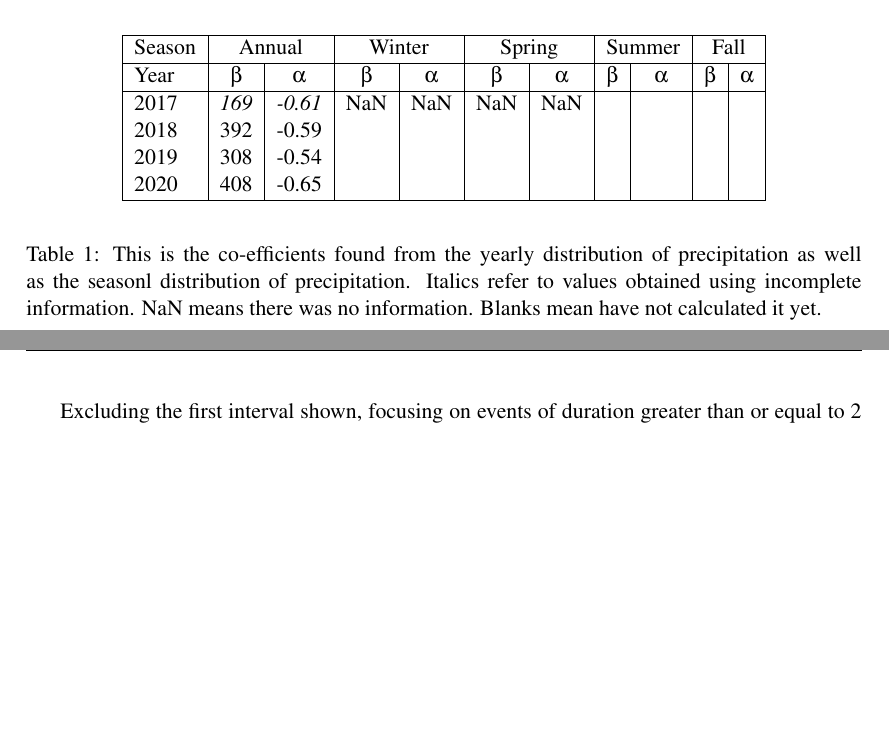
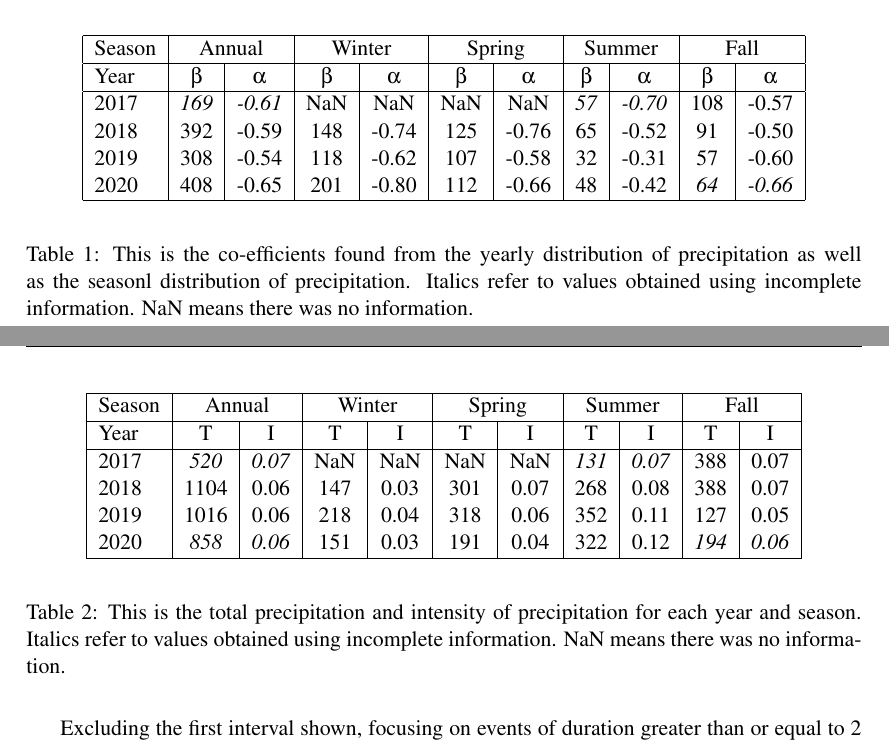
Before and after one commit to zhangt3-e/senior_thesis, a LaTeX thesis (ST2021/thesis.tex): two parts of pages 9 and 12 of 13 before the commit and two parts of pages 9 and 12 of 14 after it, joined at a grey line, cut so that both start at the same text, the shorter picture padded with empty space. Compiled offline with pdfLaTeX.

Commit message:
Adding tables

```diff
--- a/ST2021/thesis.tex
+++ b/ST2021/thesis.tex
@@ -132,14 +132,14 @@ fit is used for events $E_j^2$ and correspondingly graphed.
 			\hline
 			Year      & $\beta $ & $\alpha$  & $\beta $ & $\alpha$ & $\beta $ & $\alpha$ & $\beta $ & $\alpha$ & $\beta $ & $\alpha$\\
 			\hline
-			2017      & \textit{169}  & \textit{-0.61}  & NaN & NaN & NaN & NaN &  &  &  &   \\
-			2018      & 392           & -0.59  &  & &  & &  &  &  &   \\
-			2019      & 308           & -0.54  &  & &  & &  &  &  & \\
-			2020      & 408           & -0.65   &   & &  & &  &  &  &\\
+			2017      & \textit{169}  & \textit{-0.61}  & NaN & NaN & NaN & NaN & \textit{57}  & \textit{-0.70}  & 108  & -0.57  \\
+			2018      & 392           & -0.59  & 148 & -0.74 & 125 & -0.76 & 65  & -0.52  & 91 & -0.50  \\
+			2019      & 308           & -0.54  & 118  & -0.62 & 107 & -0.58 & 32 & -0.31  & 57 &  -0.60 \\
+			2020      & 408           & -0.65   & 201  & -0.80 & 112  & -0.66 & 48  & -0.42 & \textit{64} & \textit{-0.66}\\
 			\hline
 		\end{tabular}
 	\end{center}
-	\caption[Year comparison of coefficients]{This is the co-efficients found from the yearly distribution of precipitation as well as the seasonl distribution of precipitation. Italics refer to values obtained using incomplete information. NaN means there was no information. Blanks mean have not calculated it yet.}
+	\caption[Year comparison of coefficients]{This is the co-efficients found from the yearly distribution of precipitation as well as the seasonl distribution of precipitation. Italics refer to values obtained using incomplete information. NaN means there was no information. }
 \end{table}
 
 \begin{figure}[t]
@@ -188,6 +188,23 @@ fit is used for events $E_j^2$ and correspondingly graphed.
 %Is the exponential different for W/S/S/F? Can you tell the difference?
 %Is the exponential different for different years? Can you tell the
 %difference?  And what summarizes it all.
+\begin{table}[t]
+	\begin{center}
+		\begin{tabular}{|l|*{11}{c|}r|}
+			\hline
+			Season    &       \multicolumn{2}{|c|}{Annual}          & \multicolumn{2}{|c|}{Winter}& \multicolumn{2}{|c|}{Spring}  & \multicolumn{2}{|c|}{Summer} &\multicolumn{2}{|c|}{Fall}  \\
+			\hline
+			Year      & T & I  & T & I  & T & I  & T & I  & T & I \\
+			\hline
+			2017      & \textit{520}  & \textit{0.07}  & NaN & NaN & NaN & NaN & \textit{131}  & \textit{0.07}  & 388  & 0.07  \\
+			2018      & 1104           & 0.06  & 147 & 0.03 & 301 & 0.07 & 268  & 0.08  & 388 & 0.07  \\
+			2019      & 1016           & 0.06  & 218  & 0.04 & 318 & 0.06 & 352 & 0.11  & 127 &  0.05 \\
+			2020      & \textit{858}           & \textit{0.06}   & 151  & 0.03 & 191  & 0.04 & 322  & 0.12 & \textit{194} & \textit{0.06}\\
+			\hline
+		\end{tabular}
+	\end{center}
+	\caption[Summary of total precipitation and intensity]{This is the total precipitation and intensity of precipitation for each year and season. Italics refer to values obtained using incomplete information. NaN means there was no information. }
+\end{table}
 Excluding the first interval shown, focusing on events of duration
 greater than or equal to 2 min, we propose an exponential model for
 the histogram, with the following equation:
```
Also changed, not shown: 3 other files.
